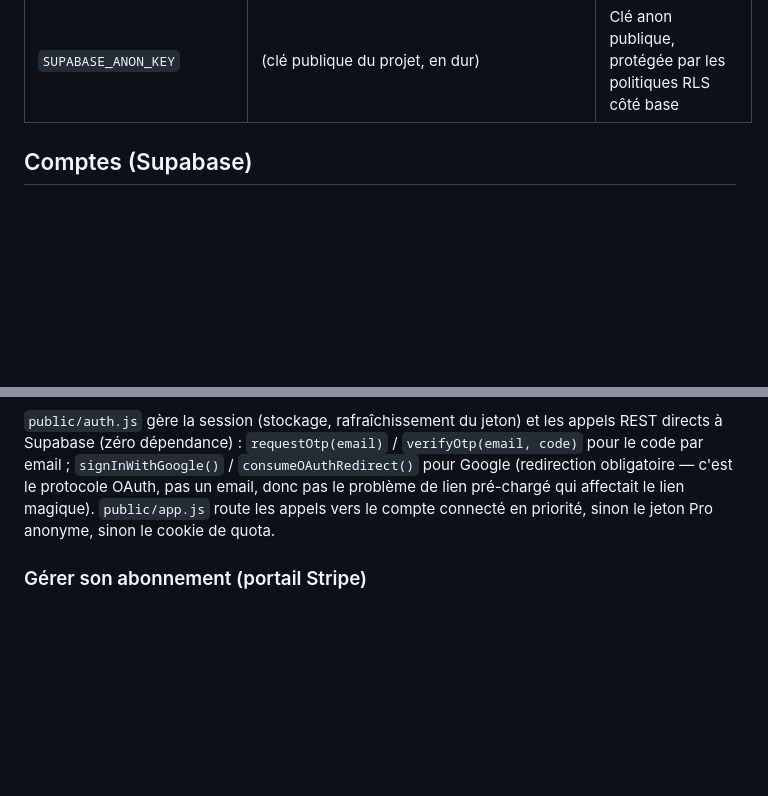
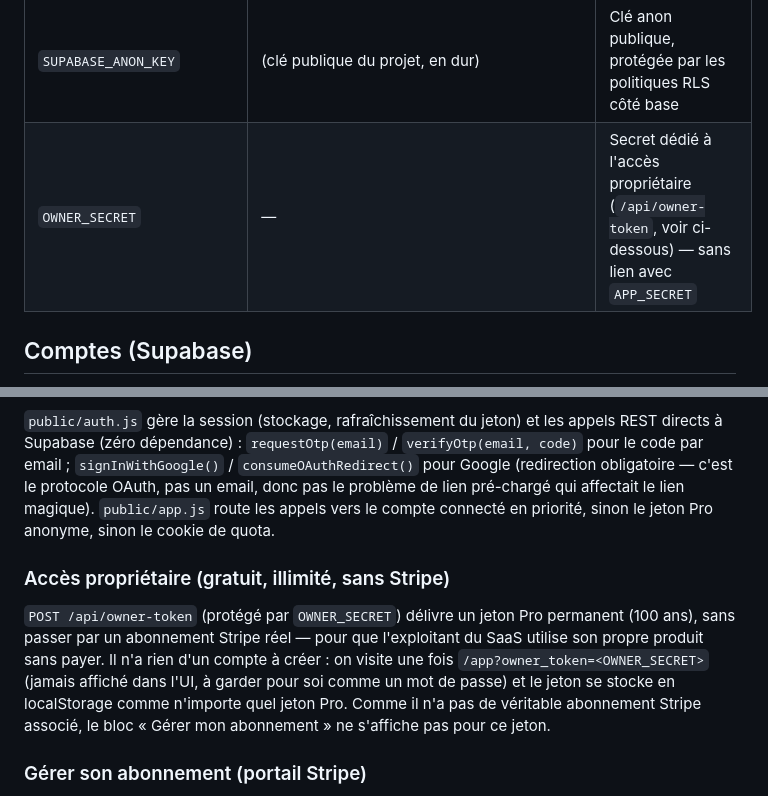
Before and after one commit to nathafeldman-boop/URL-, a Markdown page: README.md, 2 parts joined by grey strips. Rendered like a GitHub page; blank space fills up the shorter version.

Commit message:
Documente l'accès propriétaire (OWNER_SECRET, /api/owner-token) dans le README

```diff
--- a/README.md
+++ b/README.md
@@ -77,12 +77,17 @@ public/
 | `APP_SECRET` | — | Secret HMAC dédié (jetons Pro anonymes, cookie de quota, **et** vérification du secret partagé avec la fonction Postgres `apply_pro` — doit être identique à la valeur stockée dans `private.config`). À défaut, la clé Stripe sert de secret pour les jetons/cookies, mais `apply_pro` restera silencieusement inopérant sans elle. |
 | `SUPABASE_URL` | `https://fjrkpatehqtkiojpnzja.supabase.co` | Projet Supabase (comptes + quota nominatif + historique) |
 | `SUPABASE_ANON_KEY` | (clé publique du projet, en dur) | Clé anon publique, protégée par les politiques RLS côté base |
+| `OWNER_SECRET` | — | Secret dédié à l'accès propriétaire (`/api/owner-token`, voir ci-dessous) — sans lien avec `APP_SECRET` |
 
 ## Comptes (Supabase)
 
 Un compte n'est pas obligatoire : sans connexion, le quota gratuit (2 analyses, 1 comparaison) vit dans des cookies signés et l'historique dans le navigateur (localStorage). Se connecter (Google, ou email → code à 6 chiffres sans mot de passe ni lien à cliquer) rend le quota **nominatif** — en base, via des fonctions Postgres `security definer` (`quota_status`, `consume_analysis`, `refund_analysis`, `consume_comparison`, `refund_comparison`, `is_pro`, `apply_pro`) — et synchronise l'historique sur tous les appareils (table `analyses`, RLS : chacun ne voit que le sien).
 
 `public/auth.js` gère la session (stockage, rafraîchissement du jeton) et les appels REST directs à Supabase (zéro dépendance) : `requestOtp(email)` / `verifyOtp(email, code)` pour le code par email ; `signInWithGoogle()` / `consumeOAuthRedirect()` pour Google (redirection obligatoire — c'est le protocole OAuth, pas un email, donc pas le problème de lien pré-chargé qui affectait le lien magique). `public/app.js` route les appels vers le compte connecté en priorité, sinon le jeton Pro anonyme, sinon le cookie de quota.
+
+### Accès propriétaire (gratuit, illimité, sans Stripe)
+
+`POST /api/owner-token` (protégé par `OWNER_SECRET`) délivre un jeton Pro permanent (100 ans), sans passer par un abonnement Stripe réel — pour que l'exploitant du SaaS utilise son propre produit sans payer. Il n'a rien d'un compte à créer : on visite une fois `/app?owner_token=<OWNER_SECRET>` (jamais affiché dans l'UI, à garder pour soi comme un mot de passe) et le jeton se stocke en localStorage comme n'importe quel jeton Pro. Comme il n'a pas de véritable abonnement Stripe associé, le bloc « Gérer mon abonnement » ne s'affiche pas pour ce jeton.
 
 ### Gérer son abonnement (portail Stripe)
 
```
